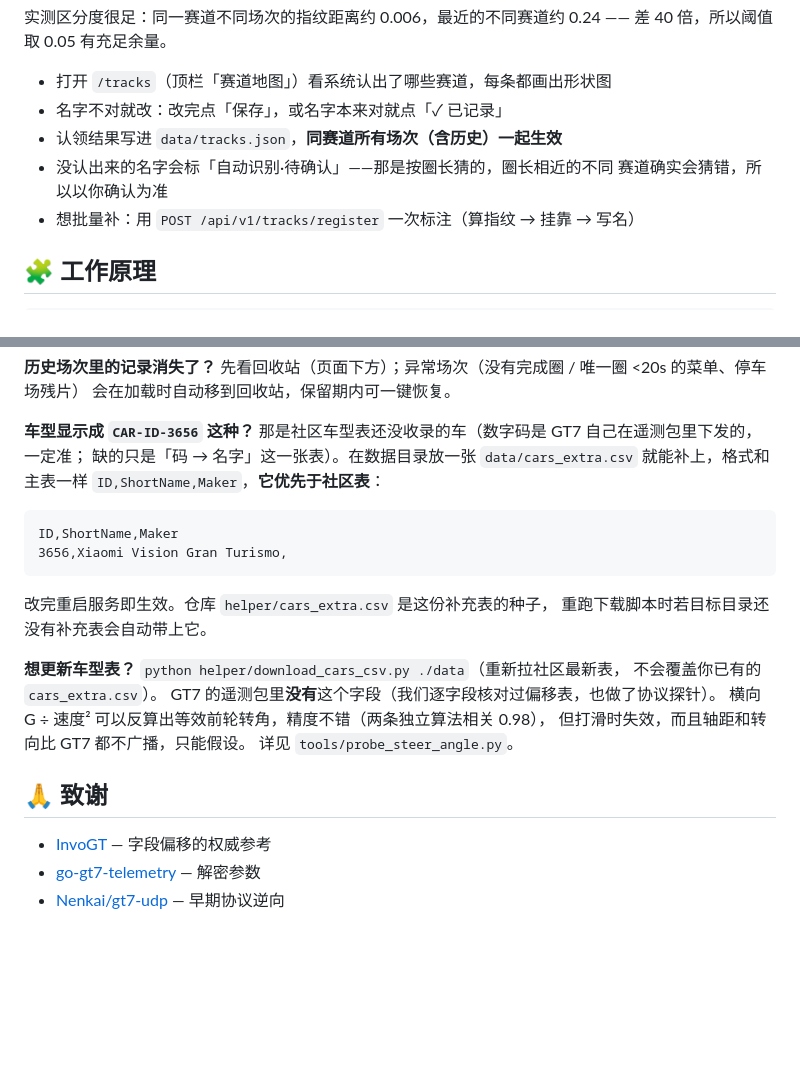
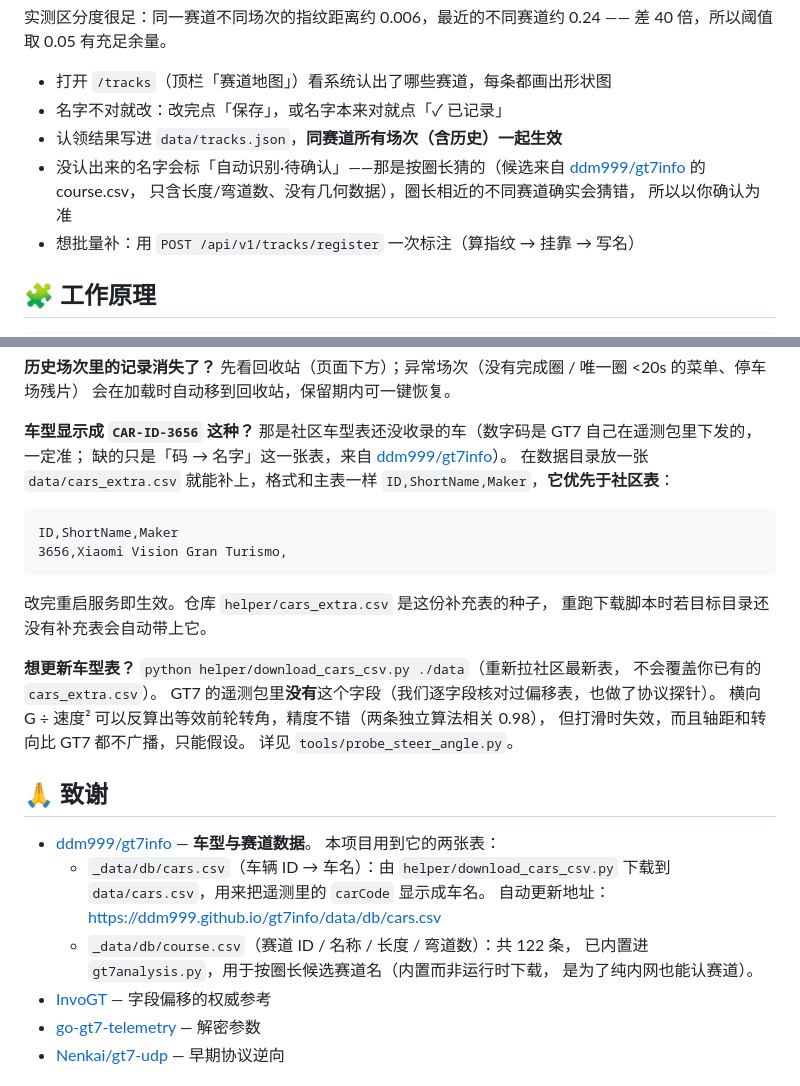
Before and after one commit to DC1024/gt7-dash, a Markdown page: README.md, 2 parts joined by grey strips. Rendered like a GitHub page; blank space fills up the shorter version.

Commit message:
README 致谢补上 ddm999/gt7info（车型表 + 赛道表都来自它）
之前致谢里漏了这个项目，但它其实是本项目两张外部数据表的来源：
cars.csv（车辆 ID→车名，下载到 data/）与 course.csv（赛道名候选，
122 条内置进 gt7analysis.py）。补上仓库地址与自动更新地址，
并在「赛道地图」「车型显示成 CAR-ID」两处标注来源，方便追溯。

````diff
--- a/README.md
+++ b/README.md
@@ -146,8 +146,10 @@ GT7 不下发赛道名，所以本服务**按轨迹形状自己认**：对某个
 - 打开 `/tracks`（顶栏「赛道地图」）看系统认出了哪些赛道，每条都画出形状图
 - 名字不对就改：改完点「保存」，或名字本来对就点「✓ 已记录」
 - 认领结果写进 `data/tracks.json`，**同赛道所有场次（含历史）一起生效**
-- 没认出来的名字会标「自动识别·待确认」——那是按圈长猜的，圈长相近的不同
-  赛道确实会猜错，所以以你确认为准
+- 没认出来的名字会标「自动识别·待确认」——那是按圈长猜的（候选来自
+  [ddm999/gt7info](https://github.com/ddm999/gt7info) 的 course.csv，
+  只含长度/弯道数、没有几何数据），圈长相近的不同赛道确实会猜错，
+  所以以你确认为准
 - 想批量补：用 `POST /api/v1/tracks/register` 一次标注（算指纹 → 挂靠 → 写名）
 
 ## 🧩 工作原理
@@ -217,8 +219,9 @@ compose 里加 `--ps5 192.168.x.x`（默认 auto 自动发现）。
 
 **车型显示成 `CAR-ID-3656` 这种？**
 那是社区车型表还没收录的车（数字码是 GT7 自己在遥测包里下发的，一定准；
-缺的只是「码 → 名字」这一张表）。在数据目录放一张 `data/cars_extra.csv`
-就能补上，格式和主表一样 `ID,ShortName,Maker`，**它优先于社区表**：
+缺的只是「码 → 名字」这一张表，来自 [ddm999/gt7info](https://github.com/ddm999/gt7info)）。
+在数据目录放一张 `data/cars_extra.csv` 就能补上，格式和主表一样
+`ID,ShortName,Maker`，**它优先于社区表**：
 
 ```csv
 ID,ShortName,Maker
@@ -238,6 +241,14 @@ GT7 的遥测包里**没有**这个字段（我们逐字段核对过偏移表，
 
 ## 🙏 致谢
 
+- [ddm999/gt7info](https://github.com/ddm999/gt7info) — **车型与赛道数据**。
+  本项目用到它的两张表：
+  - `_data/db/cars.csv`（车辆 ID → 车名）：由 `helper/download_cars_csv.py`
+    下载到 `data/cars.csv`，用来把遥测里的 `carCode` 显示成车名。
+    自动更新地址：<https://ddm999.github.io/gt7info/data/db/cars.csv>
+  - `_data/db/course.csv`（赛道 ID / 名称 / 长度 / 弯道数）：共 122 条，
+    已内置进 `gt7analysis.py`，用于按圈长候选赛道名（内置而非运行时下载，
+    是为了纯内网也能认赛道）。
 - [InvoGT](https://github.com/InvolveDanny/InvoGT) — 字段偏移的权威参考
 - [go-gt7-telemetry](https://github.com/snipem/go-gt7-telemetry) — 解密参数
 - [Nenkai/gt7-udp](https://github.com/Nenkai) — 早期协议逆向
````
